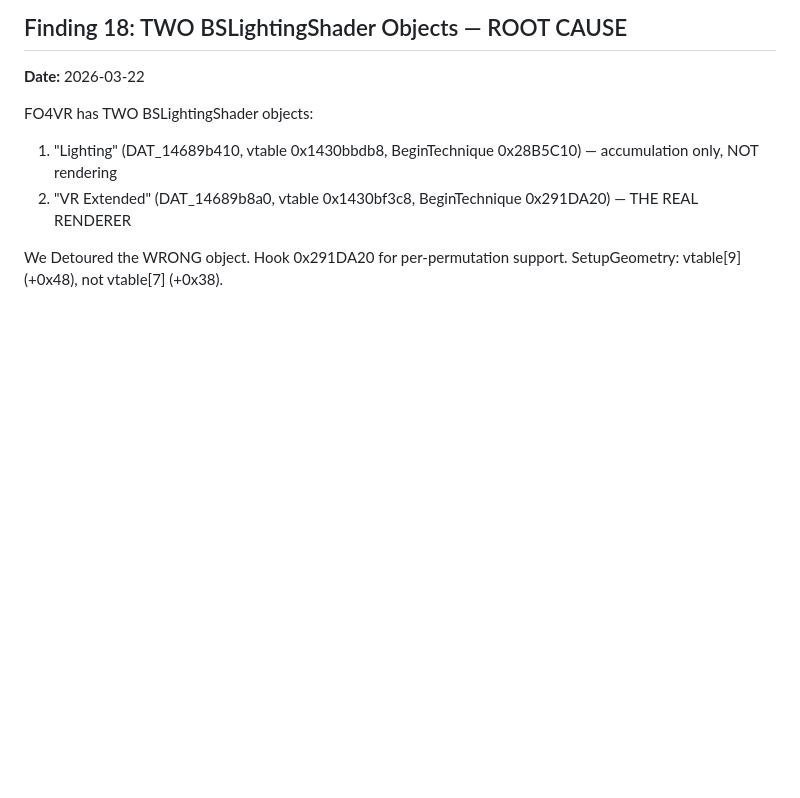
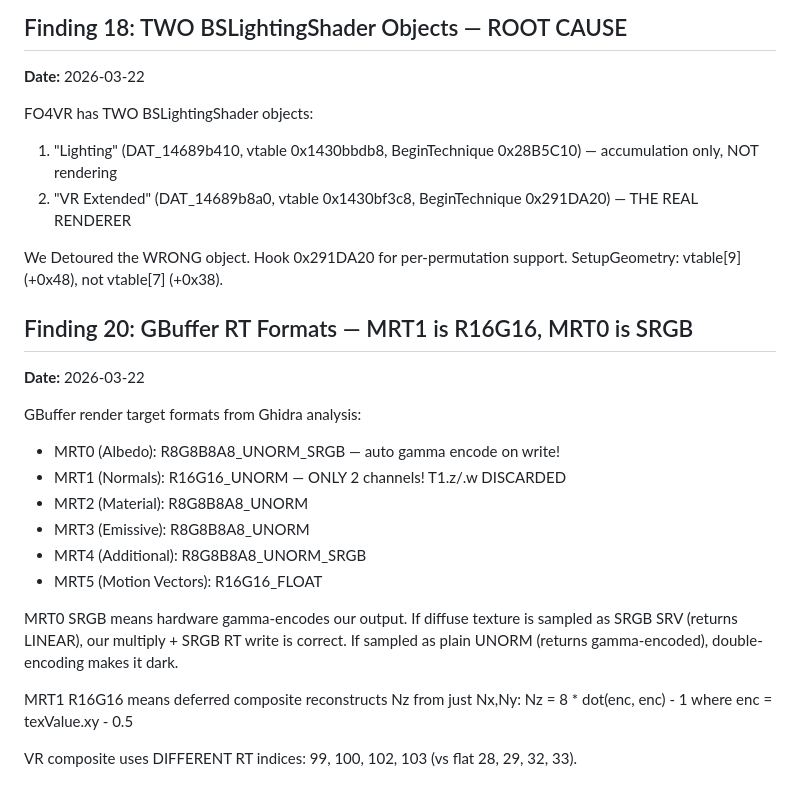
Before and after one commit to brunocatani/CSAH, a Markdown page: findings.md, the part around the change. Drawn GitHub-style; blank space fills up the shorter version.

Commit message:
docs: GBuffer RT formats — MRT1 is R16G16, MRT0 is SRGB auto-encode
Critical discovery: Normal target is only 2 channels (R16G16_UNORM).
T1.z and T1.w writes are silently discarded by hardware.
Deferred composite reconstructs Z from XY.

Albedo target is SRGB — hardware auto gamma-encodes output.
Possible cause of persistent darkness if diffuse not sampled as linear.

Co-Authored-By: Claude Opus 4.6 (1M context) <noreply@anthropic.com>

```diff
--- a/findings.md
+++ b/findings.md
@@ -237,3 +237,23 @@ FO4VR has TWO BSLightingShader objects:
 
 We Detoured the WRONG object. Hook 0x291DA20 for per-permutation support.
 SetupGeometry: vtable[9] (+0x48), not vtable[7] (+0x38).
+
+## Finding 20: GBuffer RT Formats — MRT1 is R16G16, MRT0 is SRGB
+**Date:** 2026-03-22
+
+GBuffer render target formats from Ghidra analysis:
+- MRT0 (Albedo): R8G8B8A8_UNORM_SRGB — auto gamma encode on write!
+- MRT1 (Normals): R16G16_UNORM — ONLY 2 channels! T1.z/.w DISCARDED
+- MRT2 (Material): R8G8B8A8_UNORM
+- MRT3 (Emissive): R8G8B8A8_UNORM
+- MRT4 (Additional): R8G8B8A8_UNORM_SRGB
+- MRT5 (Motion Vectors): R16G16_FLOAT
+
+MRT0 SRGB means hardware gamma-encodes our output. If diffuse texture is
+sampled as SRGB SRV (returns LINEAR), our multiply + SRGB RT write is correct.
+If sampled as plain UNORM (returns gamma-encoded), double-encoding makes it dark.
+
+MRT1 R16G16 means deferred composite reconstructs Nz from just Nx,Ny:
+  Nz = 8 * dot(enc, enc) - 1   where enc = texValue.xy - 0.5
+
+VR composite uses DIFFERENT RT indices: 99, 100, 102, 103 (vs flat 28, 29, 32, 33).
```
